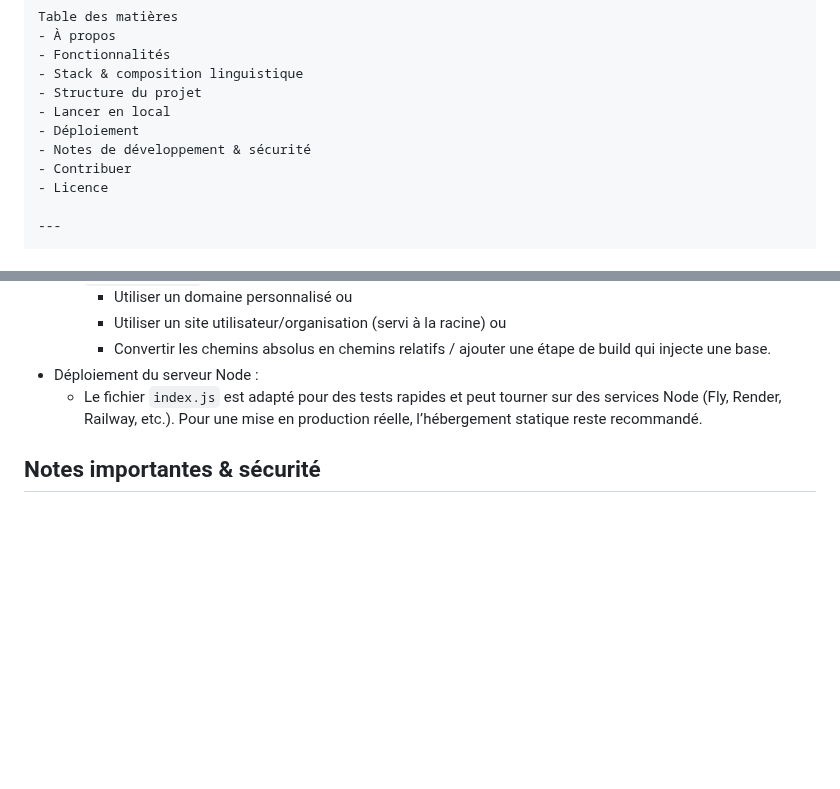
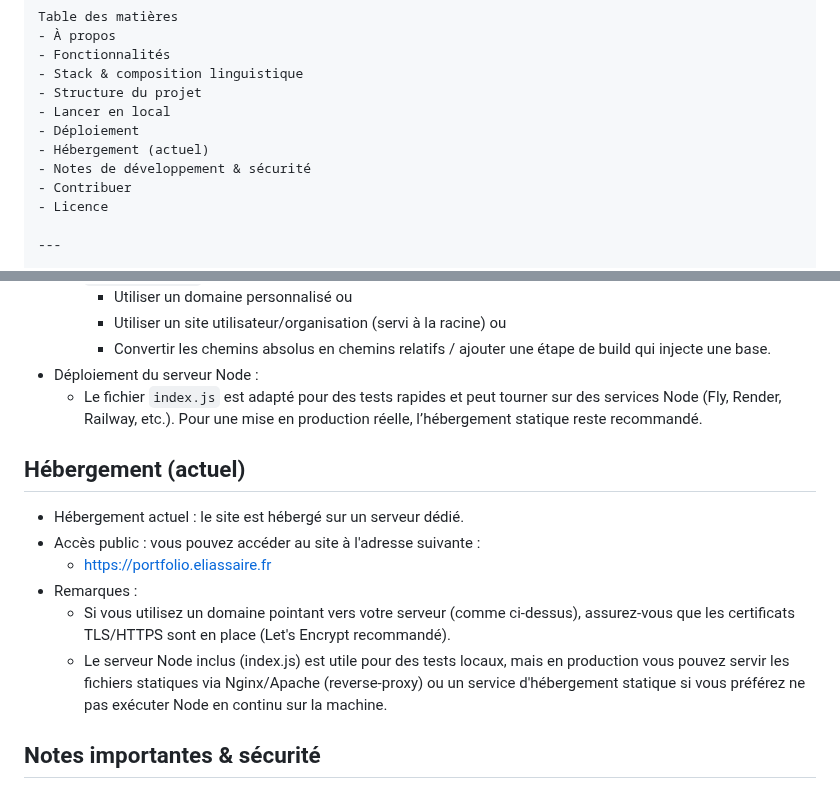
Before and after one commit to el211/site-projet, a Markdown page: README.md, 2 parts joined by grey strips. GitHub-like rendering; blank space fills up the shorter version.

Commit message:
Add current hosting section to README
Added current hosting information and access details.

```diff
--- a/README.md
+++ b/README.md
@@ -13,6 +13,7 @@ Table des matières
 - Structure du projet
 - Lancer en local
 - Déploiement
+- Hébergement (actuel)
 - Notes de développement & sécurité
 - Contribuer
 - Licence
@@ -119,6 +120,15 @@ Déploiement
 - Déploiement du serveur Node :
   - Le fichier `index.js` est adapté pour des tests rapides et peut tourner sur des services Node (Fly, Render, Railway, etc.). Pour une mise en production réelle, l’hébergement statique reste recommandé.
 
+Hébergement (actuel)
+--------------------
+- Hébergement actuel : le site est hébergé sur un serveur dédié.
+- Accès public : vous pouvez accéder au site à l'adresse suivante :
+  - https://portfolio.eliassaire.fr
+- Remarques :
+  - Si vous utilisez un domaine pointant vers votre serveur (comme ci‑dessus), assurez-vous que les certificats TLS/HTTPS sont en place (Let's Encrypt recommandé).
+  - Le serveur Node inclus (index.js) est utile pour des tests locaux, mais en production vous pouvez servir les fichiers statiques via Nginx/Apache (reverse-proxy) ou un service d'hébergement statique si vous préférez ne pas exécuter Node en continu sur la machine.
+
 Notes importantes & sécurité
 --------------------------------------------
 - Leçons et fonctions de validation :
```
Also changed, not shown: other parts of README.md (+1 -0 lines).
